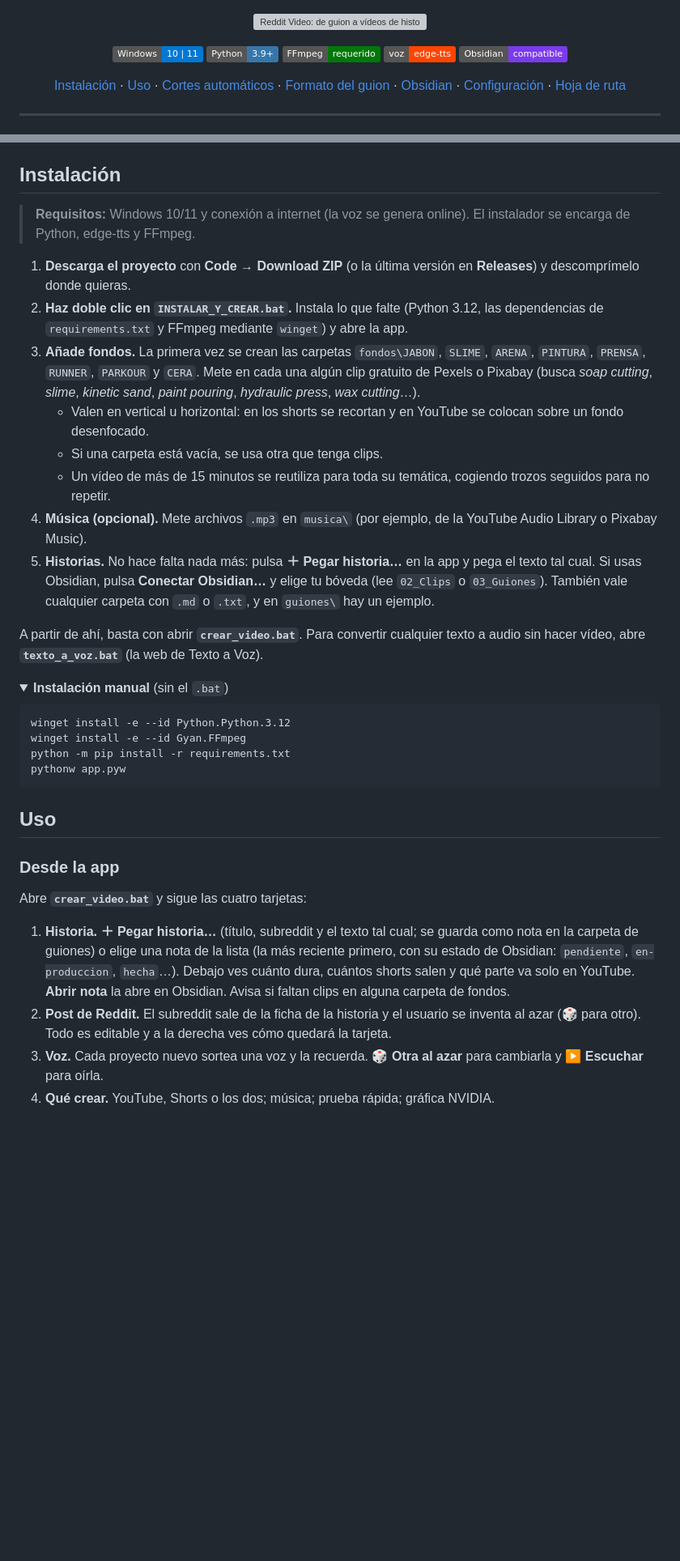
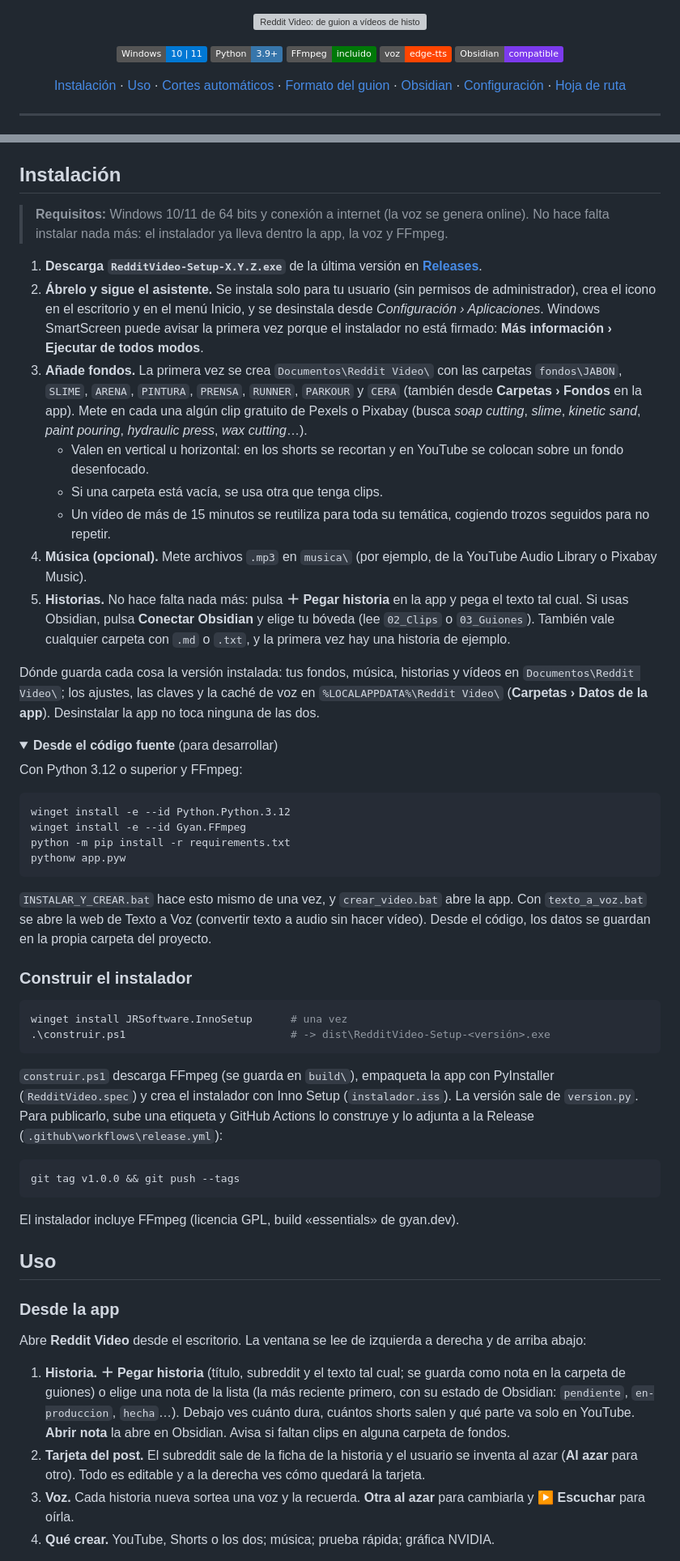
Before and after one commit to manuurgzz/reddit-video, a Markdown page: README.md, 2 parts joined by grey strips. Shown at 81% size. GitHub-like rendering; folded sections open; badges without logos; blank space fills up the shorter version; grey boxes are pictures that could not be loaded.

Commit message:
docs: instalación con el instalador, nueva interfaz y registro de cambios de la 1.0.0

````diff
--- a/README.md
+++ b/README.md
@@ -5,7 +5,7 @@
 <p align="center">
   <img alt="Windows 10/11" src="https://img.shields.io/badge/Windows-10%20%7C%2011-0078D4?logo=windows&logoColor=white">
   <img alt="Python 3.9+" src="https://img.shields.io/badge/Python-3.9%2B-3776AB?logo=python&logoColor=white">
-  <img alt="FFmpeg" src="https://img.shields.io/badge/FFmpeg-requerido-007808?logo=ffmpeg&logoColor=white">
+  <img alt="FFmpeg" src="https://img.shields.io/badge/FFmpeg-incluido-007808?logo=ffmpeg&logoColor=white">
   <img alt="edge-tts" src="https://img.shields.io/badge/voz-edge--tts-FF4500">
   <img alt="Obsidian" src="https://img.shields.io/badge/Obsidian-compatible-7C3AED?logo=obsidian&logoColor=white">
 </p>
@@ -57,21 +57,23 @@ Los vídeos se guardan en `salida\<nombre del guion>\`.
 
 ## Instalación
 
-> **Requisitos:** Windows 10/11 y conexión a internet (la voz se genera online). El instalador se encarga de Python, edge-tts y FFmpeg.
+> **Requisitos:** Windows 10/11 de 64 bits y conexión a internet (la voz se genera online). No hace falta instalar nada más: el instalador ya lleva dentro la app, la voz y FFmpeg.
 
-1. **Descarga el proyecto** con **Code → Download ZIP** (o la última versión en **Releases**) y descomprímelo donde quieras.
-2. **Haz doble clic en `INSTALAR_Y_CREAR.bat`.** Instala lo que falte (Python 3.12, las dependencias de `requirements.txt` y FFmpeg mediante `winget`) y abre la app.
-3. **Añade fondos.** La primera vez se crean las carpetas `fondos\JABON`, `SLIME`, `ARENA`, `PINTURA`, `PRENSA`, `RUNNER`, `PARKOUR` y `CERA`. Mete en cada una algún clip gratuito de Pexels o Pixabay (busca *soap cutting*, *slime*, *kinetic sand*, *paint pouring*, *hydraulic press*, *wax cutting*…).
+1. **Descarga `RedditVideo-Setup-X.Y.Z.exe`** de la última versión en **[Releases](https://github.com/manuurgzz/reddit-video/releases/latest)**.
+2. **Ábrelo y sigue el asistente.** Se instala solo para tu usuario (sin permisos de administrador), crea el icono en el escritorio y en el menú Inicio, y se desinstala desde *Configuración › Aplicaciones*. Windows SmartScreen puede avisar la primera vez porque el instalador no está firmado: **Más información › Ejecutar de todos modos**.
+3. **Añade fondos.** La primera vez se crea `Documentos\Reddit Video\` con las carpetas `fondos\JABON`, `SLIME`, `ARENA`, `PINTURA`, `PRENSA`, `RUNNER`, `PARKOUR` y `CERA` (también desde **Carpetas › Fondos** en la app). Mete en cada una algún clip gratuito de Pexels o Pixabay (busca *soap cutting*, *slime*, *kinetic sand*, *paint pouring*, *hydraulic press*, *wax cutting*…).
    - Valen en vertical u horizontal: en los shorts se recortan y en YouTube se colocan sobre un fondo desenfocado.
    - Si una carpeta está vacía, se usa otra que tenga clips.
    - Un vídeo de más de 15 minutos se reutiliza para toda su temática, cogiendo trozos seguidos para no repetir.
 4. **Música (opcional).** Mete archivos `.mp3` en `musica\` (por ejemplo, de la YouTube Audio Library o Pixabay Music).
-5. **Historias.** No hace falta nada más: pulsa **＋ Pegar historia…** en la app y pega el texto tal cual. Si usas Obsidian, pulsa **Conectar Obsidian…** y elige tu bóveda (lee `02_Clips` o `03_Guiones`). También vale cualquier carpeta con `.md` o `.txt`, y en `guiones\` hay un ejemplo.
+5. **Historias.** No hace falta nada más: pulsa **＋ Pegar historia** en la app y pega el texto tal cual. Si usas Obsidian, pulsa **Conectar Obsidian** y elige tu bóveda (lee `02_Clips` o `03_Guiones`). También vale cualquier carpeta con `.md` o `.txt`, y la primera vez hay una historia de ejemplo.
 
-A partir de ahí, basta con abrir **`crear_video.bat`**. Para convertir cualquier texto a audio sin hacer vídeo, abre **`texto_a_voz.bat`** (la web de Texto a Voz).
+Dónde guarda cada cosa la versión instalada: tus fondos, música, historias y vídeos en `Documentos\Reddit Video\`; los ajustes, las claves y la caché de voz en `%LOCALAPPDATA%\Reddit Video\` (**Carpetas › Datos de la app**). Desinstalar la app no toca ninguna de las dos.
 
 <details>
-<summary><b>Instalación manual</b> (sin el <code>.bat</code>)</summary>
+<summary><b>Desde el código fuente</b> (para desarrollar)</summary>
+
+Con Python 3.12 o superior y FFmpeg:
 
 ```bat
 winget install -e --id Python.Python.3.12
@@ -80,16 +82,33 @@ python -m pip install -r requirements.txt
 pythonw app.pyw
 ```
 
+`INSTALAR_Y_CREAR.bat` hace esto mismo de una vez, y `crear_video.bat` abre la app. Con `texto_a_voz.bat` se abre la web de Texto a Voz (convertir texto a audio sin hacer vídeo). Desde el código, los datos se guardan en la propia carpeta del proyecto.
+
 </details>
+
+### Construir el instalador
+
+```powershell
+winget install JRSoftware.InnoSetup      # una vez
+.\construir.ps1                          # -> dist\RedditVideo-Setup-<versión>.exe
+```
+
+`construir.ps1` descarga FFmpeg (se guarda en `build\`), empaqueta la app con PyInstaller (`RedditVideo.spec`) y crea el instalador con Inno Setup (`instalador.iss`). La versión sale de `version.py`. Para publicarlo, sube una etiqueta y GitHub Actions lo construye y lo adjunta a la Release (`.github\workflows\release.yml`):
+
+```bash
+git tag v1.0.0 && git push --tags
+```
+
+El instalador incluye FFmpeg (licencia GPL, build «essentials» de gyan.dev).
 
 ## Uso
 
 ### Desde la app
 
-Abre **`crear_video.bat`** y sigue las cuatro tarjetas:
+Abre **Reddit Video** desde el escritorio. La ventana se lee de izquierda a derecha y de arriba abajo:
 
-1. **Historia.** **＋ Pegar historia…** (título, subreddit y el texto tal cual; se guarda como nota en la carpeta de guiones) o elige una nota de la lista (la más reciente primero, con su estado de Obsidian: `pendiente`, `en-produccion`, `hecha`…). Debajo ves cuánto dura, cuántos shorts salen y qué parte va solo en YouTube. **Abrir nota** la abre en Obsidian. Avisa si faltan clips en alguna carpeta de fondos.
-2. **Post de Reddit.** El subreddit sale de la ficha de la historia y el usuario se inventa al azar (🎲 para otro). Todo es editable y a la derecha ves cómo quedará la tarjeta.
-3. **Voz.** Cada proyecto nuevo sortea una voz y la recuerda. **🎲 Otra al azar** para cambiarla y **▶ Escuchar** para oírla.
+1. **Historia.** **＋ Pegar historia** (título, subreddit y el texto tal cual; se guarda como nota en la carpeta de guiones) o elige una nota de la lista (la más reciente primero, con su estado de Obsidian: `pendiente`, `en-produccion`, `hecha`…). Debajo ves cuánto dura, cuántos shorts salen y qué parte va solo en YouTube. **Abrir nota** la abre en Obsidian. Avisa si faltan clips en alguna carpeta de fondos.
+2. **Tarjeta del post.** El subreddit sale de la ficha de la historia y el usuario se inventa al azar (**Al azar** para otro). Todo es editable y a la derecha ves cómo quedará la tarjeta.
+3. **Voz.** Cada historia nueva sortea una voz y la recuerda. **Otra al azar** para cambiarla y **▶ Escuchar** para oírla.
 4. **Qué crear.** YouTube, Shorts o los dos; música; prueba rápida; gráfica NVIDIA.
 
````
Also changed, not shown: other parts of README.md (+14 -2 lines), CHANGELOG.md (+14 -1 lines).
